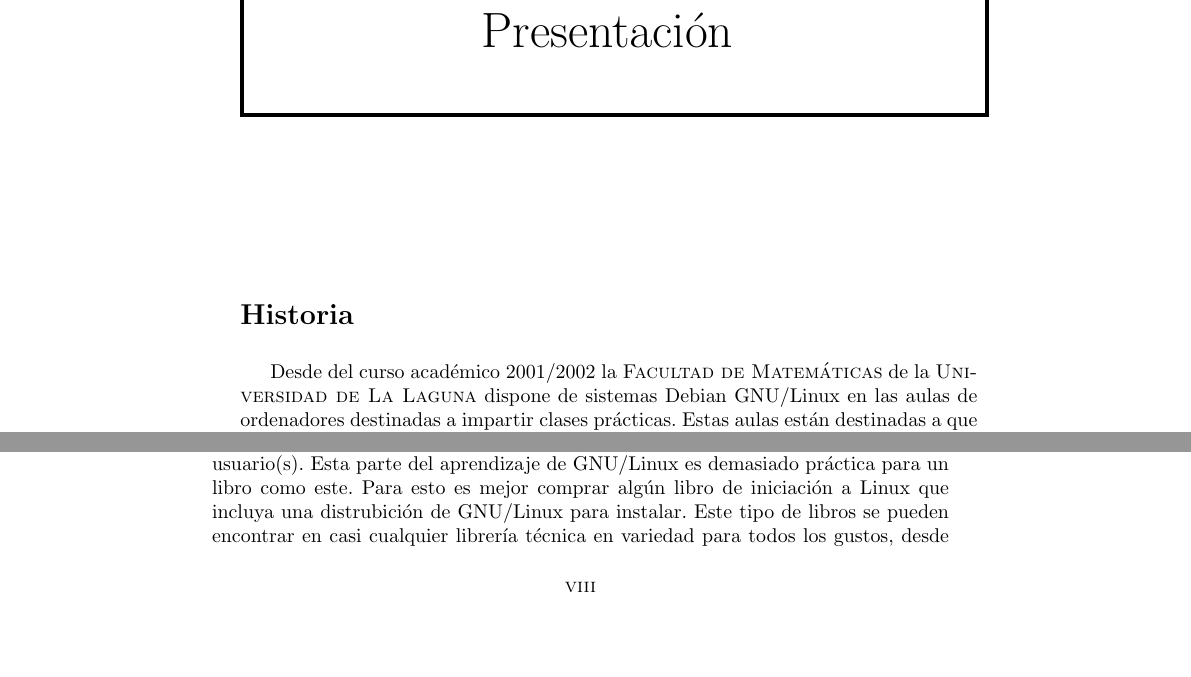
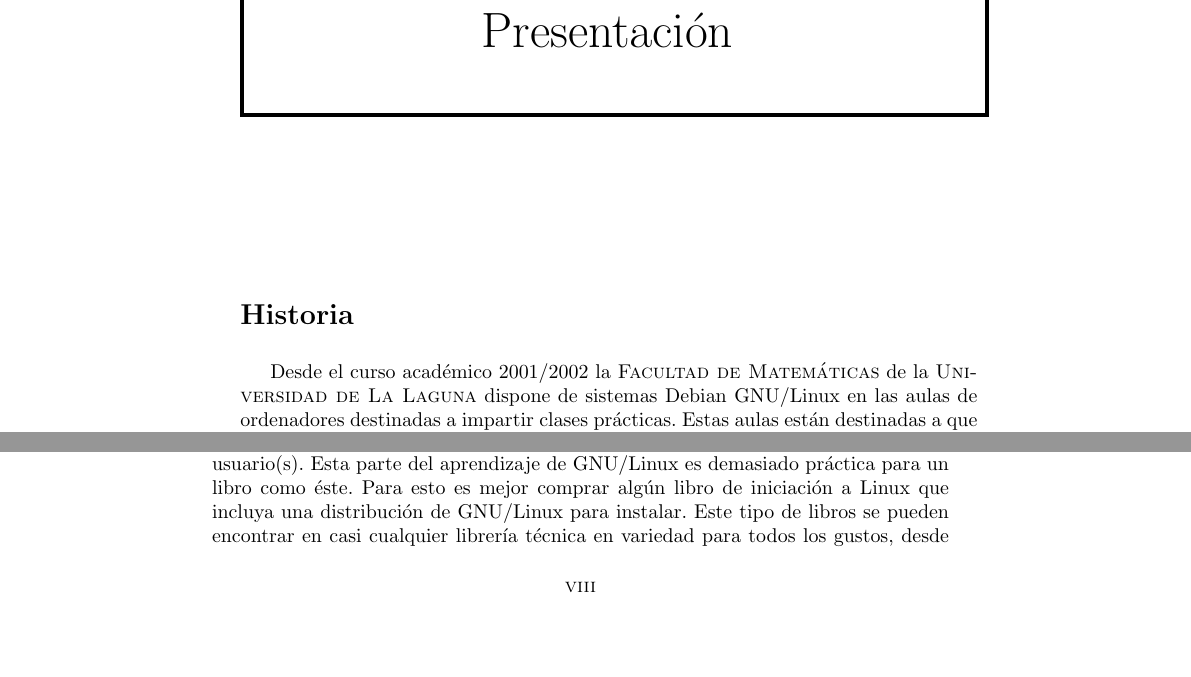
Before and after one commit to gulic-desarrollo/gulic-old-repo, a LaTeX book (CILA/Libro_CILA/book.tex, which reads CILA/Libro_CILA/presentacion.tex): two parts of pages 7 and 8 of 375, joined at a grey line, cut so that both start at the same text. Compiled offline with pdfLaTeX; the source files are stored in an older character set and shown here as Unicode; an older LaTeX class or package is replaced by its successor.

Commit message:
Revisado

```diff
--- a/CILA/Libro_CILA/presentacion.tex
+++ b/CILA/Libro_CILA/presentacion.tex
@@ -4,7 +4,7 @@
 
 \section*{Historia}
 
-Desde del curso  académico 2001/2002 la \FMAT~ de la  \ULL~ dispone de
+Desde el  curso académico 2001/2002 la  \FMAT~ de la \ULL~  dispone de
 sistemas Debian  GNU/Linux en  las aulas  de ordenadores  destinadas a
 impartir  clases prácticas.  Estas aulas  están destinadas  a que  los
 alumnos  realicen sus  prácticas académicas,  tales como  programación
@@ -76,8 +76,8 @@ bajo sistema  operativo GNU/Linux  no se tratan  en este  libro, entre
 otras razones porque suelen depender mucho  de la máquina en la que se
 practiquen y  de las necesitades  de su(s) usuario(s). Esta  parte del
 aprendizaje  de GNU/Linux  es demasiado  práctica para  un libro  como
-este. Para esto es mejor comprar algún libro de iniciación a Linux que
-incluya  una distrubición  de GNU/Linux  para instalar.  Este tipo  de
+éste. Para esto es mejor comprar algún libro de iniciación a Linux que
+incluya  una distribución  de GNU/Linux  para instalar.  Este tipo  de
 libros  se pueden  encontrar  en casi  cualquier  librería técnica  en
 variedad para todos los gustos, desde pequeñas guías de 10 minutos con
 CD de instalación rápida hasta libros gruesos de sabiduría condensada,
```
Also changed, not shown: CILA/Libro_CILA/presentacion.tex (8 more changed lines).
